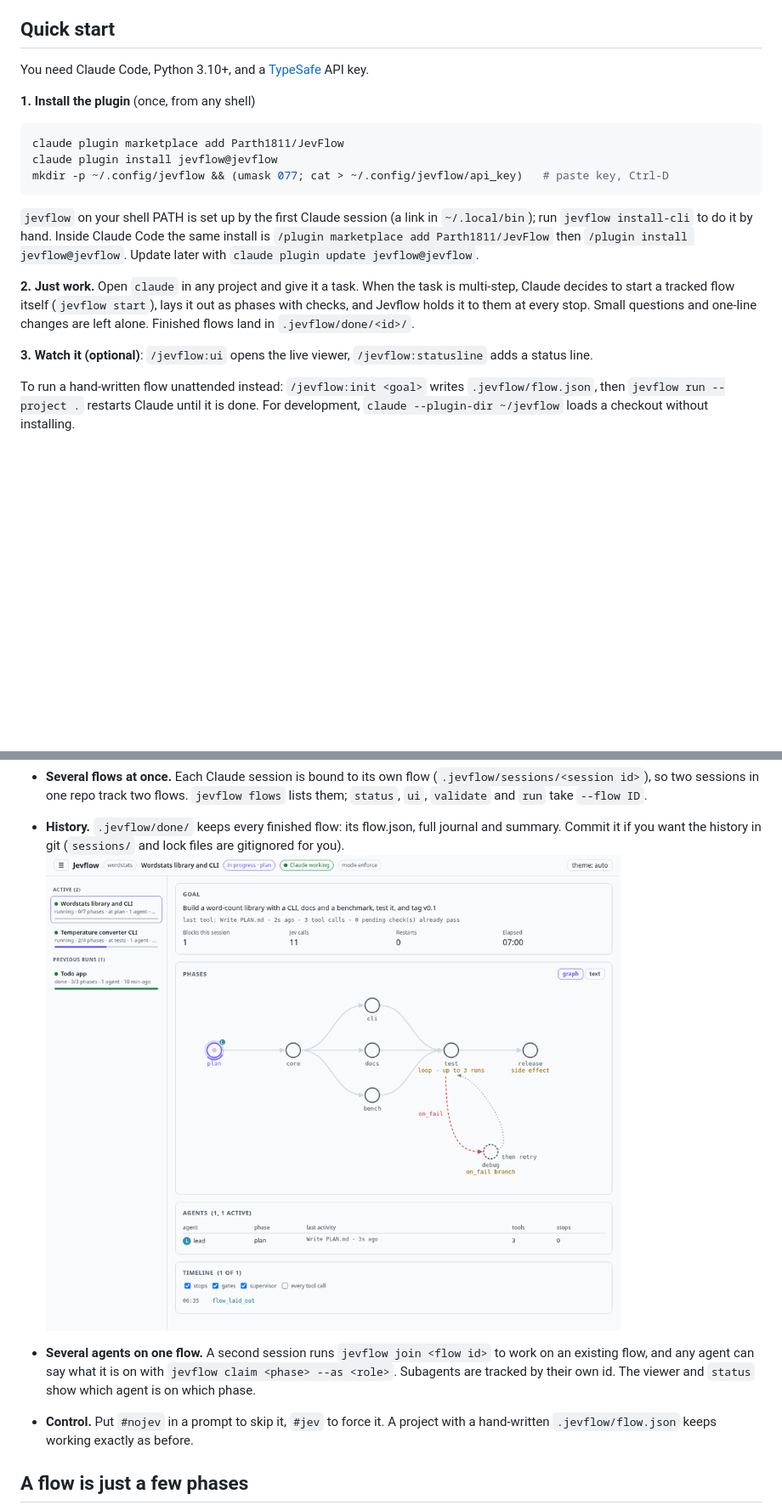
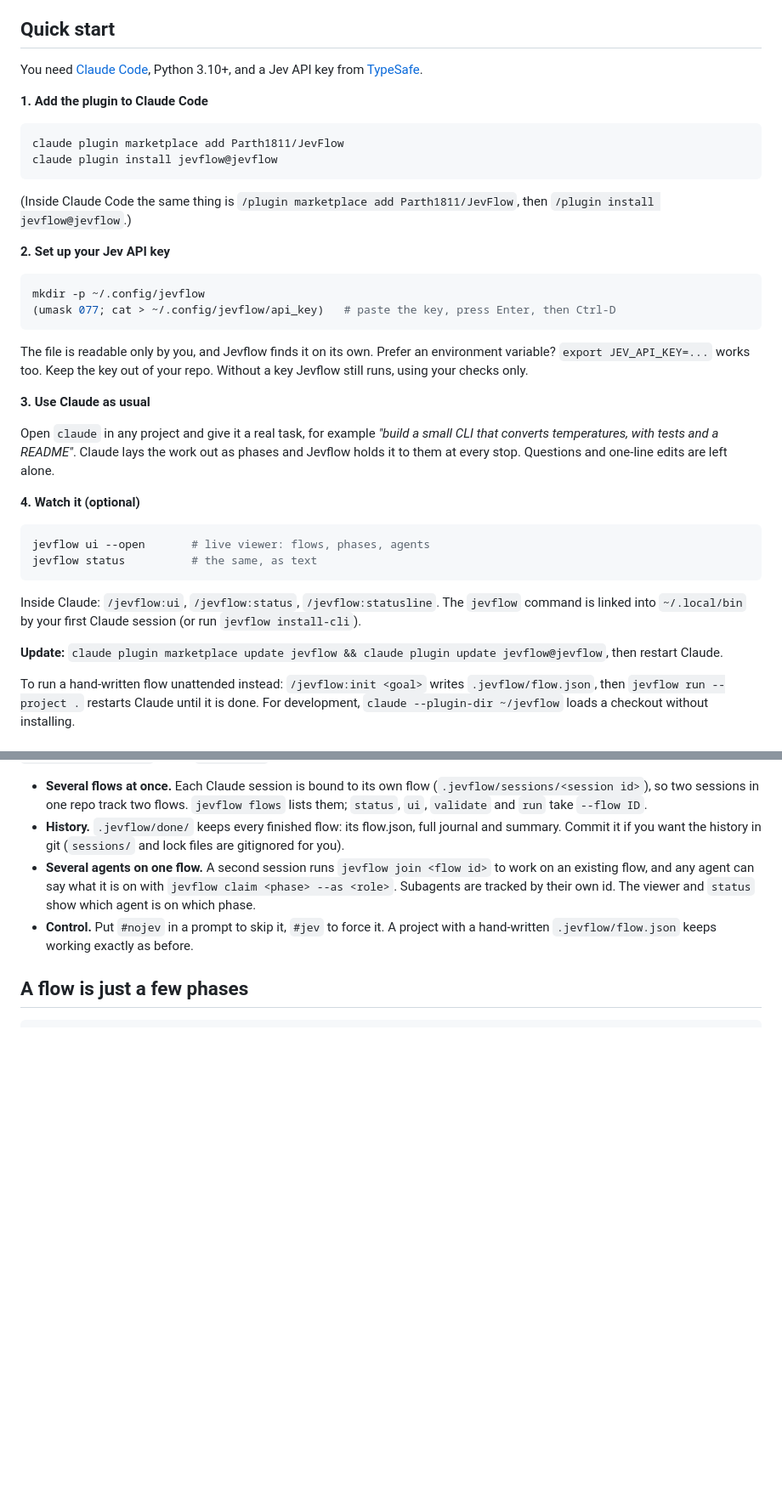
Before and after one commit to Parth1811/JevFlow, a Markdown page: README.md, 2 parts joined by grey strips. Shown at 85% size. GitHub-like rendering; blank space fills up the shorter version.

Commit message:
README: multi-agent GIF (theme-aware), step-by-step install with Jev key setup

````diff
--- a/README.md
+++ b/README.md
@@ -76,21 +86,40 @@ One rule holds everything together: **Jev informs, code decides.** A probability
 
 ## Quick start
 
-You need Claude Code, Python 3.10+, and a [TypeSafe](https://typesafe.ai) API key.
+You need [Claude Code](https://docs.claude.com/en/docs/claude-code), Python 3.10+, and a Jev API key from [TypeSafe](https://typesafe.ai).
 
-**1. Install the plugin** (once, from any shell)
+**1. Add the plugin to Claude Code**
 
 ```sh
 claude plugin marketplace add Parth1811/JevFlow
 claude plugin install jevflow@jevflow
-mkdir -p ~/.config/jevflow && (umask 077; cat > ~/.config/jevflow/api_key)   # paste key, Ctrl-D
 ```
 
-`jevflow` on your shell PATH is set up by the first Claude session (a link in `~/.local/bin`); run `jevflow install-cli` to do it by hand. Inside Claude Code the same install is `/plugin marketplace add Parth1811/JevFlow` then `/plugin install jevflow@jevflow`. Update later with `claude plugin update jevflow@jevflow`.
+(Inside Claude Code the same thing is `/plugin marketplace add Parth1811/JevFlow`, then `/plugin install jevflow@jevflow`.)
 
-**2. Just work.** Open `claude` in any project and give it a task. When the task is multi-step, Claude decides to start a tracked flow itself (`jevflow start`), lays it out as phases with checks, and Jevflow holds it to them at every stop. Small questions and one-line changes are left alone. Finished flows land in `.jevflow/done/<id>/`.
+**2. Set up your Jev API key**
 
-**3. Watch it (optional)**: `/jevflow:ui` opens the live viewer, `/jevflow:statusline` adds a status line.
+```sh
+mkdir -p ~/.config/jevflow
+(umask 077; cat > ~/.config/jevflow/api_key)   # paste the key, press Enter, then Ctrl-D
+```
+
+The file is readable only by you, and Jevflow finds it on its own. Prefer an environment variable? `export JEV_API_KEY=...` works too. Keep the key out of your repo. Without a key Jevflow still runs, using your checks only.
+
+**3. Use Claude as usual**
+
+Open `claude` in any project and give it a real task, for example *"build a small CLI that converts temperatures, with tests and a README"*. Claude lays the work out as phases and Jevflow holds it to them at every stop. Questions and one-line edits are left alone.
+
+**4. Watch it (optional)**
+
+```sh
+jevflow ui --open       # live viewer: flows, phases, agents
+jevflow status          # the same, as text
+```
+
+Inside Claude: `/jevflow:ui`, `/jevflow:status`, `/jevflow:statusline`. The `jevflow` command is linked into `~/.local/bin` by your first Claude session (or run `jevflow install-cli`).
+
+**Update:** `claude plugin marketplace update jevflow && claude plugin update jevflow@jevflow`, then restart Claude.
 
 To run a hand-written flow unattended instead: `/jevflow:init <goal>` writes `.jevflow/flow.json`, then `jevflow run --project .` restarts Claude until it is done. For development, `claude --plugin-dir ~/jevflow` loads a checkout without installing.
 
@@ -106,8 +135,6 @@ When a prompt reads like a task (about eight words or more, not a question or a
 
 - **Several flows at once.** Each Claude session is bound to its own flow (`.jevflow/sessions/<session id>`), so two sessions in one repo track two flows. `jevflow flows` lists them; `status`, `ui`, `validate` and `run` take `--flow ID`.
 - **History.** `.jevflow/done/` keeps every finished flow: its flow.json, full journal and summary. Commit it if you want the history in git (`sessions/` and lock files are gitignored for you).
-![Three agents working one flow in the viewer](docs/assets/multi-agent.gif)
-
 - **Several agents on one flow.** A second session runs `jevflow join <flow id>` to work on an existing flow, and any agent can say what it is on with `jevflow claim <phase> --as <role>`. Subagents are tracked by their own id. The viewer and `status` show which agent is on which phase.
 - **Control.** Put `#nojev` in a prompt to skip it, `#jev` to force it. A project with a hand-written `.jevflow/flow.json` keeps working exactly as before.
 
````
Also changed, not shown: other parts of README.md (+11 -1 lines).
